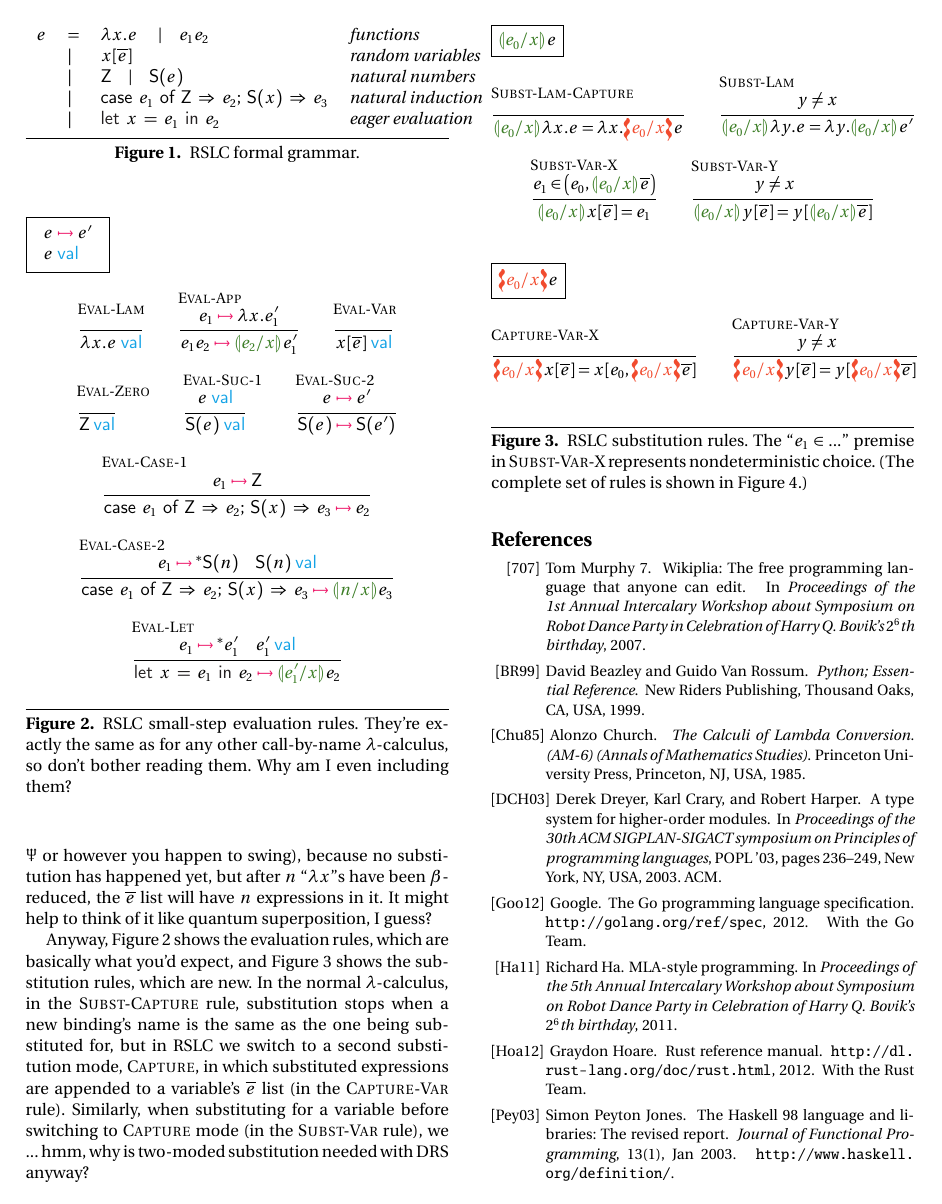
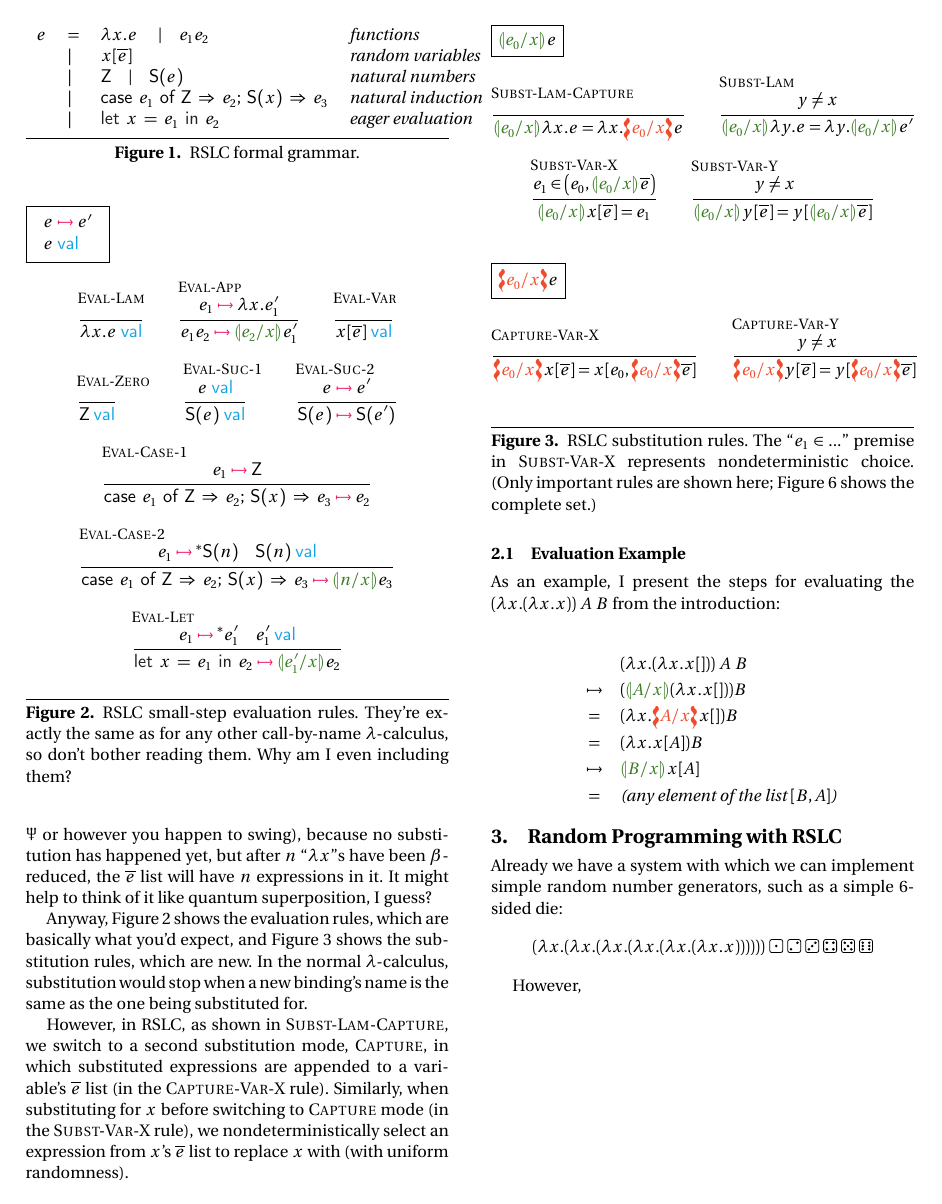
Before and after one commit to bblum/sigbovik, a LaTeX paper (RSLC/paper/paper.tex): page 2 of 3 before the commit and page 2 of 4 after it. Compiled offline with pdfLaTeX; a missing font is replaced by an installed copy or a similar font.

Commit message:
write more

```diff
--- a/RSLC/paper/paper.tex
+++ b/RSLC/paper/paper.tex
@@ -35,8 +35,10 @@
 \usepackage{mathpartir}
 \usepackage{url}
 \usepackage{graphics}
+\usepackage{graphicx}
 \usepackage{marvosym}
 \usepackage{stmaryrd}
+\usepackage{epsdice}
 \usepackage[usenames,dvipsnames]{xcolor}
 \usepackage[utopia]{mathdesign}
 
@@ -182,8 +184,10 @@ When programming in RSLC, we simply write $x$ (or $y$ or \Neptune~or however you
 It might help to think of it like quantum superposition, I guess?
 
 Anyway, Figure~\ref{fig:eval} shows the evaluation rules, which are basically what you'd expect, and Figure~\ref{fig:subst} shows the substitution rules, which are new.
-In the normal $\lambda$-calculus, in the {\sc Subst-Capture} rule, substitution stops when a new binding's name is the same as the one being substituted for, but in RSLC we switch to a second substitution mode, {\sc Capture}, in which substituted expressions are appended to a variable's $\rep{e}$ list (in the {\sc Capture-Var} rule).
-Similarly, when substituting for a variable before switching to {\sc Capture} mode (in the {\sc Subst-Var} rule), we ... hmm, why is two-moded substitution needed with DRS anyway?
+In the normal $\lambda$-calculus, substitution would stop when a new binding's name is the same as the one being substituted for.
+
+However, in RSLC, as shown in {\sc Subst-Lam-Capture}, we switch to a second substitution mode, {\sc Capture}, in which substituted expressions are appended to a variable's $\rep{e}$ list (in the {\sc Capture-Var-X} rule).
+Similarly, when substituting for $x$ before switching to {\sc Capture} mode (in the {\sc Subst-Var-X} rule), we nondeterministically select an expression from $x$'s $\rep{e}$ list to replace $x$ with (with uniform randomness).
 
 \begin{figure}[t]
 	\fbox{\begin{tabular}{ll}$e \eval e'$ \\ $e~\Val$\end{tabular}}
@@ -206,7 +210,41 @@ Similarly, when substituting for a variable before switching to {\sc Capture} mo
 	\TypeRules{
 		\CaptureVarX \qquad \CaptureVarY \\
 	}
-	\caption{RSLC substitution rules. The ``$e_1 \in ...$'' premise in {\sc Subst-Var-X} represents nondeterministic choice. (The complete set of rules is shown in Figure~\ref{fig:subst-complete}.)}
+	\caption{RSLC substitution rules. The ``$e_1 \in ...$'' premise in {\sc Subst-Var-X} represents nondeterministic choice. (Only important rules are shown here; Figure~\ref{fig:subst-complete} shows the complete set.)}
 	\label{fig:subst}
 \end{figure}
 
+\subsection{Evaluation Example}
+
+As an example, I present the steps for evaluating the $(\lambda x. (\lambda x. x))~A~B$ from the introduction:
+
+\begin{eqnarray*}
+	& & (\lambda x. (\lambda x. x[]))~A~B \\
+	& \mapsto & (\subst{A}{x} (\lambda x. x[])) B \\
+	& = & (\lambda x. \capture{A}{x} x[]) B \\
+	& = & (\lambda x. x[A]) B \\
+	& \mapsto & \subst{B}{x} x[A] \\
+	& = & \text{\em (any element of the list $[B,A]$)}
+\end{eqnarray*}
+
+\section{Random Programming with RSLC}
+
+Already we have a system with which we can implement simple random number generators, such as a simple 6-sided die:
+\[
+(\lambda x.
+(\lambda x.
+(\lambda x.
+(\lambda x.
+(\lambda x.
+(\lambda x. x))))))
+~\epsdice{1}
+~\epsdice{2}
+~\epsdice{3}
+~\epsdice{4}
+~\epsdice{5}
+~\epsdice{6}
+\]
+
+However,
+
+\newpage
```
Also changed, not shown: RSLC/paper/paper.bib (+7 -0 lines), RSLC/paper/rslc-d20.pdf (added), RSLC/paper/rslc-d20.svg (added), RSLC/paper/rslc-naturals.pdf (added), RSLC/paper/rslc-naturals.svg, RSLC/paper/rslc-rdr.pdf (added), RSLC/paper/rslc-rdr.svg (added), RSLC/paper/rslc-uniform.pdf (added), RSLC/paper/rslc-uniform.svg (added), RSLC/paper/paper.tex (28 more changed lines), 1 other file.
